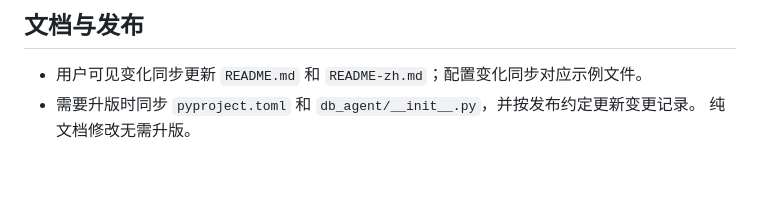
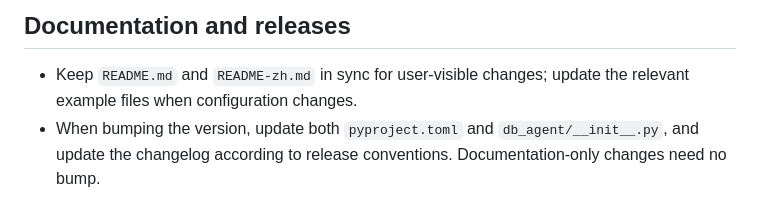
Before and after one commit to cymoo/lovia-db-agent, a Markdown page: AGENTS.md, the part around one of its changes. Drawn GitHub-style; blank space fills up the shorter version.

Commit message:
docs: translate agent guide into English

```diff
--- a/AGENTS.md
+++ b/AGENTS.md
@@ -57,6 +69,7 @@ Agent 发现表结构、生成只读 SQL，再将查询结果直接呈现为交
 
-## 文档与发布
+## Documentation and releases
 
-- 用户可见变化同步更新 `README.md` 和 `README-zh.md`；配置变化同步对应示例文件。
-- 需要升版时同步 `pyproject.toml` 和 `db_agent/__init__.py`，并按发布约定更新变更记录。
-  纯文档修改无需升版。
+- Keep `README.md` and `README-zh.md` in sync for user-visible changes; update the relevant
+  example files when configuration changes.
+- When bumping the version, update both `pyproject.toml` and `db_agent/__init__.py`,
+  and update the changelog according to release conventions. Documentation-only changes need no bump.
```
Also changed, not shown: other parts of AGENTS.md (+51 -39 lines).
